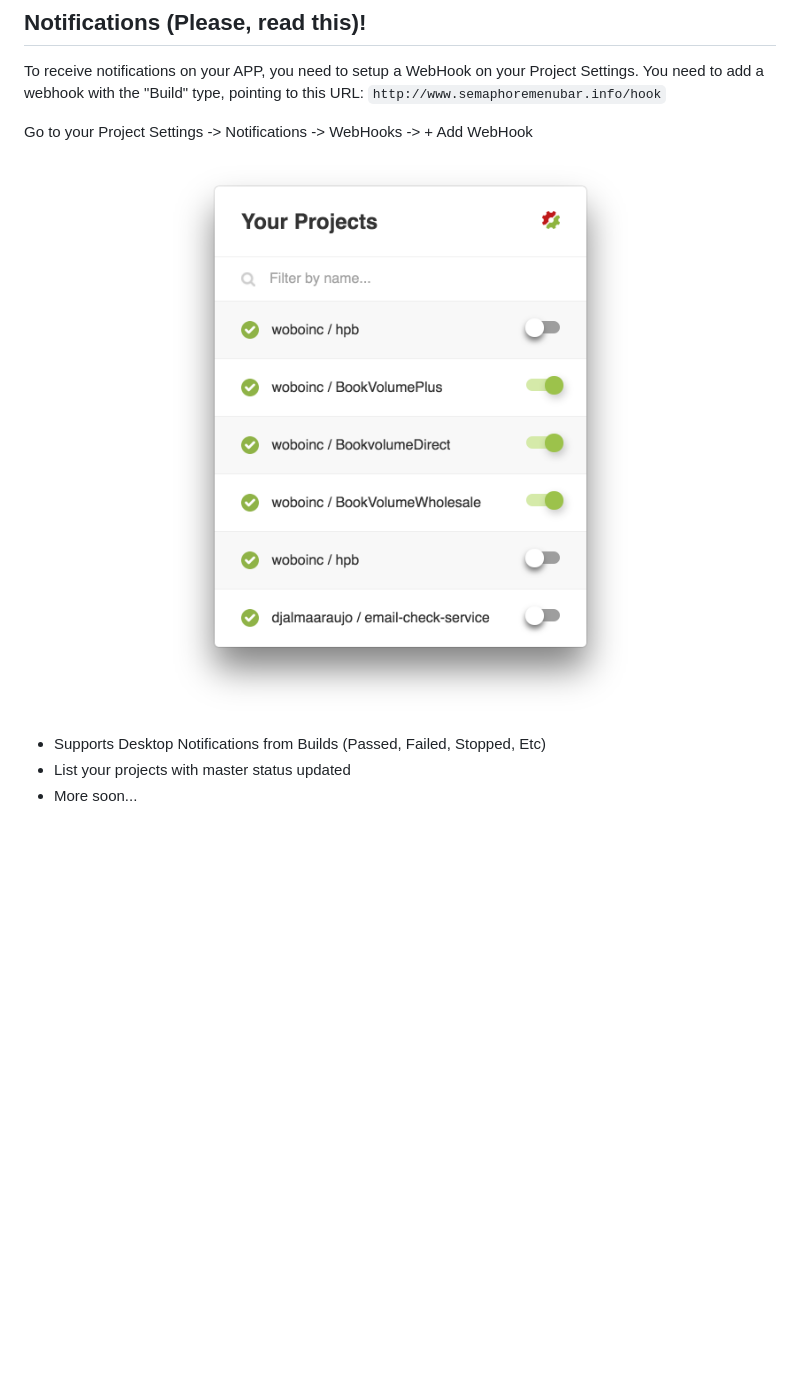
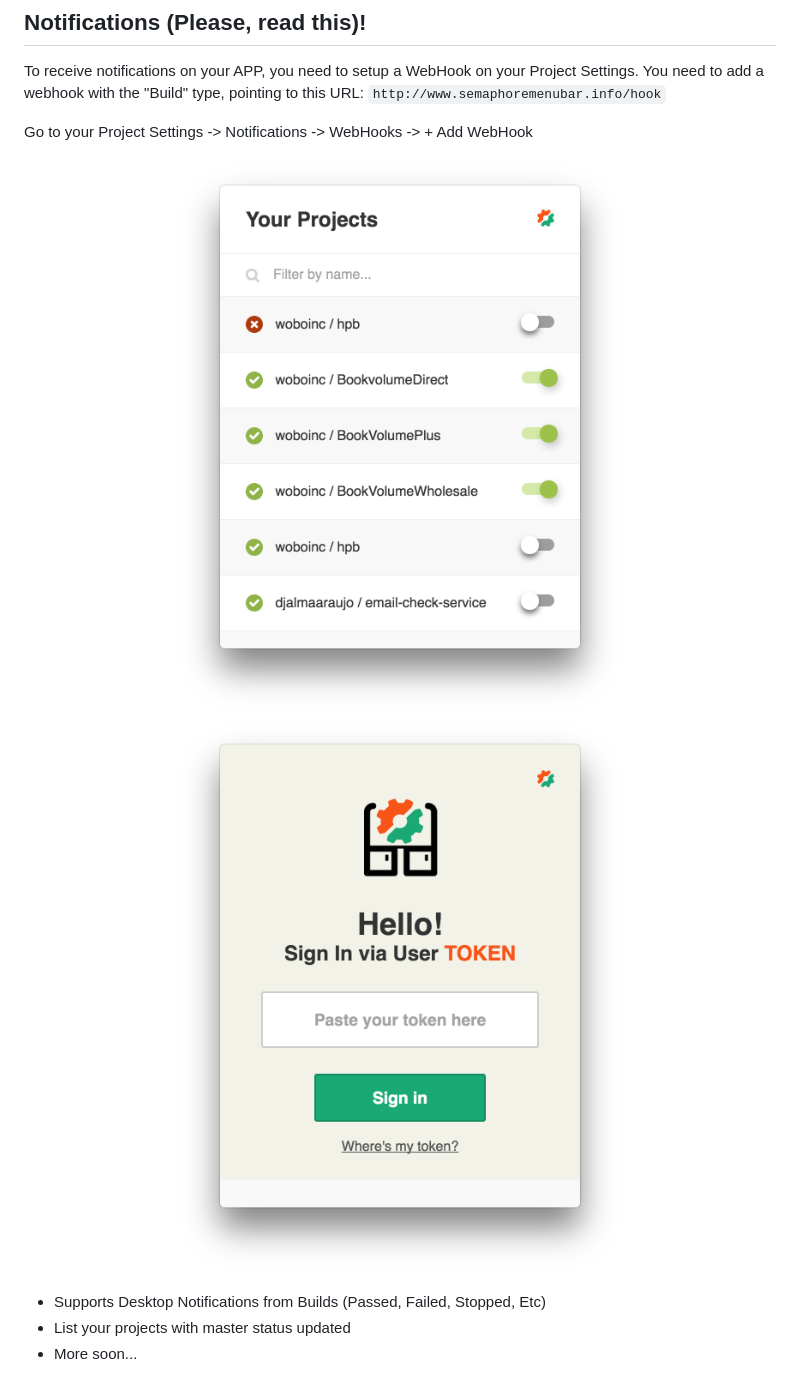
Before and after one commit to djalmaaraujo/semaphore-menubar, a Markdown page: README.md, the part around the change. Drawn GitHub-style; pictures changed too: assets/screenshots/screenshot.png, assets/screenshots/screenshot2.png (added); blank space fills up the shorter version.

Commit message:
New version!

```diff
--- a/README.md
+++ b/README.md
@@ -10,6 +10,8 @@ Go to your Project Settings -> Notifications -> WebHooks -> + Add WebHook
 
 <p align="center">
   <img src="https://github.com/djalmaaraujo/semaphore-menubar/blob/master/assets/screenshots/screenshot.png?raw=true" alt="Sublime's custom image"/>
+
+  <img src="https://github.com/djalmaaraujo/semaphore-menubar/blob/master/assets/screenshots/screenshot2.png?raw=true" alt="Sublime's custom image"/>
 </p>
 
 * Supports Desktop Notifications from Builds (Passed, Failed, Stopped, Etc)
```
